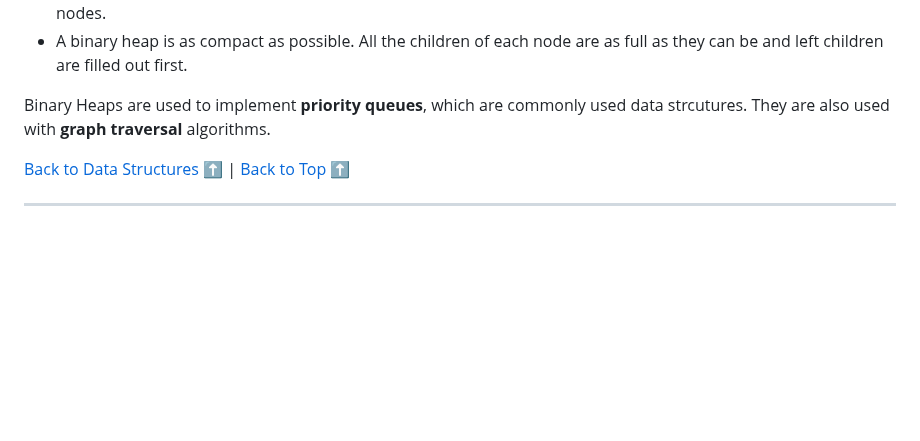
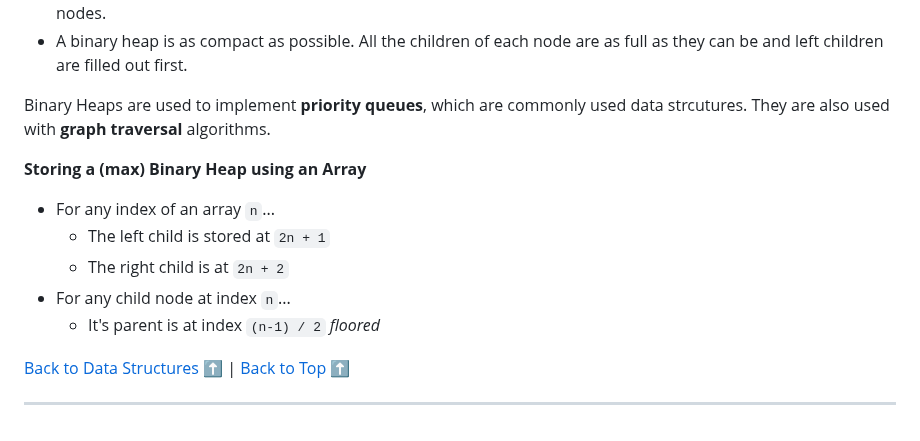
Before and after one commit to sidneyshafer/JS_DSA, a Markdown page: readme.md, the part around the change. Rendered like a GitHub page; blank space fills up the shorter version.

Commit message:
Add Storing Binary Heaps

```diff
--- a/readme.md
+++ b/readme.md
@@ -2608,6 +2608,13 @@ var tree = new BinarySearchTree();
 
 Binary Heaps are used to implement **priority queues**, which are commonly used data strcutures. They are also used with **graph traversal** algorithms.
 
+**Storing a (max) Binary Heap using an Array**
+* For any index of an array `n`...
+  * The left child is stored at `2n + 1`
+  * The right child is at `2n + 2`
+* For any child node at index `n`...
+  * It's parent is at index `(n-1) / 2` *floored*
+
 [Back to Data Structures](#data-structures) :arrow_up: | [Back to Top](#js-data-structures--algorithms) :arrow_up:
 
 ----
```
